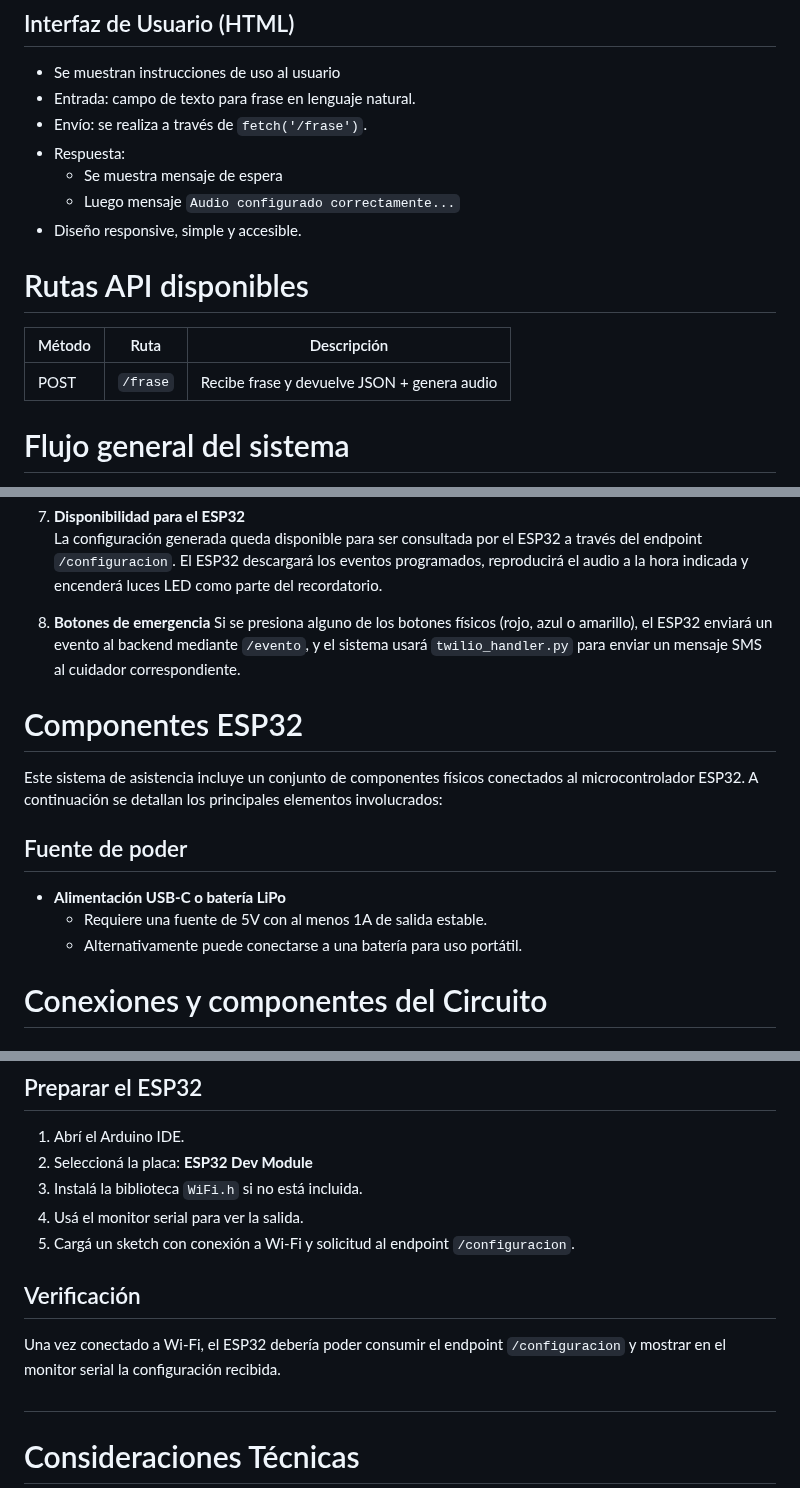
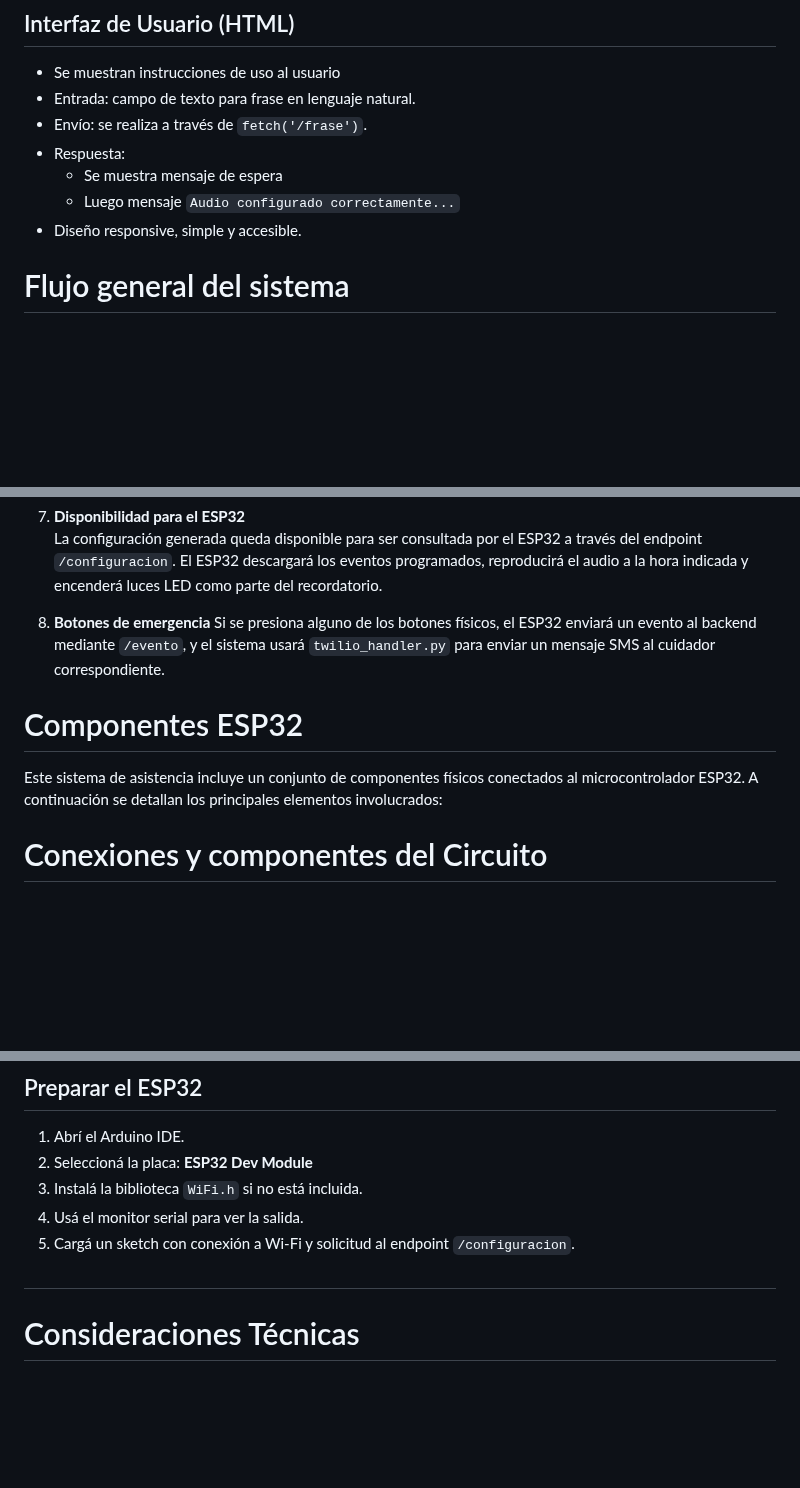
Before and after one commit to kendra-svg/rocketduo-expocenfo-25, a Markdown page: README.md, 3 parts joined by grey strips. GitHub-like rendering; blank space fills up the shorter version.

```diff
--- a/README.md
+++ b/README.md
@@ -143,12 +143,6 @@ Carga las claves desde .env para que el resto de módulos las usen.
 - Diseño responsive, simple y accesible.
 
 
-# Rutas API disponibles
-
-| Método | Ruta             | Descripción                                         |
-|--------|------------------|-----------------------------------------------------|
-| POST   | `/frase`         | Recibe frase y devuelve JSON + genera audio        |
-
 
 # Flujo general del sistema
 
@@ -189,21 +183,12 @@ Este sistema permite transformar una frase escrita por el usuario en un recordat
 
 
 8. **Botones de emergencia**
-   Si se presiona alguno de los botones físicos (rojo, azul o amarillo), el ESP32 enviará un evento al backend mediante `/evento`, y el sistema usará `twilio_handler.py` para enviar un mensaje SMS al cuidador correspondiente.
+   Si se presiona alguno de los botones físicos, el ESP32 enviará un evento al backend mediante `/evento`, y el sistema usará `twilio_handler.py` para enviar un mensaje SMS al cuidador correspondiente.
 
 
 # Componentes ESP32
 
 Este sistema de asistencia incluye un conjunto de componentes físicos conectados al microcontrolador ESP32. A continuación se detallan los principales elementos involucrados:
-
-
-## Fuente de poder
-
-- **Alimentación USB-C o batería LiPo**
-  - Requiere una fuente de 5V con al menos 1A de salida estable.
-  - Alternativamente puede conectarse a una batería para uso portátil.
-
-
 
 # Conexiones y componentes del Circuito
 
@@ -312,10 +300,6 @@ Mi abuela toma aspirina a las 6 p.m.
 4. Usá el monitor serial para ver la salida.
 5. Cargá un sketch con conexión a Wi-Fi y solicitud al endpoint `/configuracion`.
 
-## Verificación
-
-Una vez conectado a Wi-Fi, el ESP32 debería poder consumir el endpoint `/configuracion` y mostrar en el monitor serial la configuración recibida.
-
 ##
 
 # Consideraciones Técnicas
```
Also changed, not shown: other parts of README.md (+3 -0 lines).
